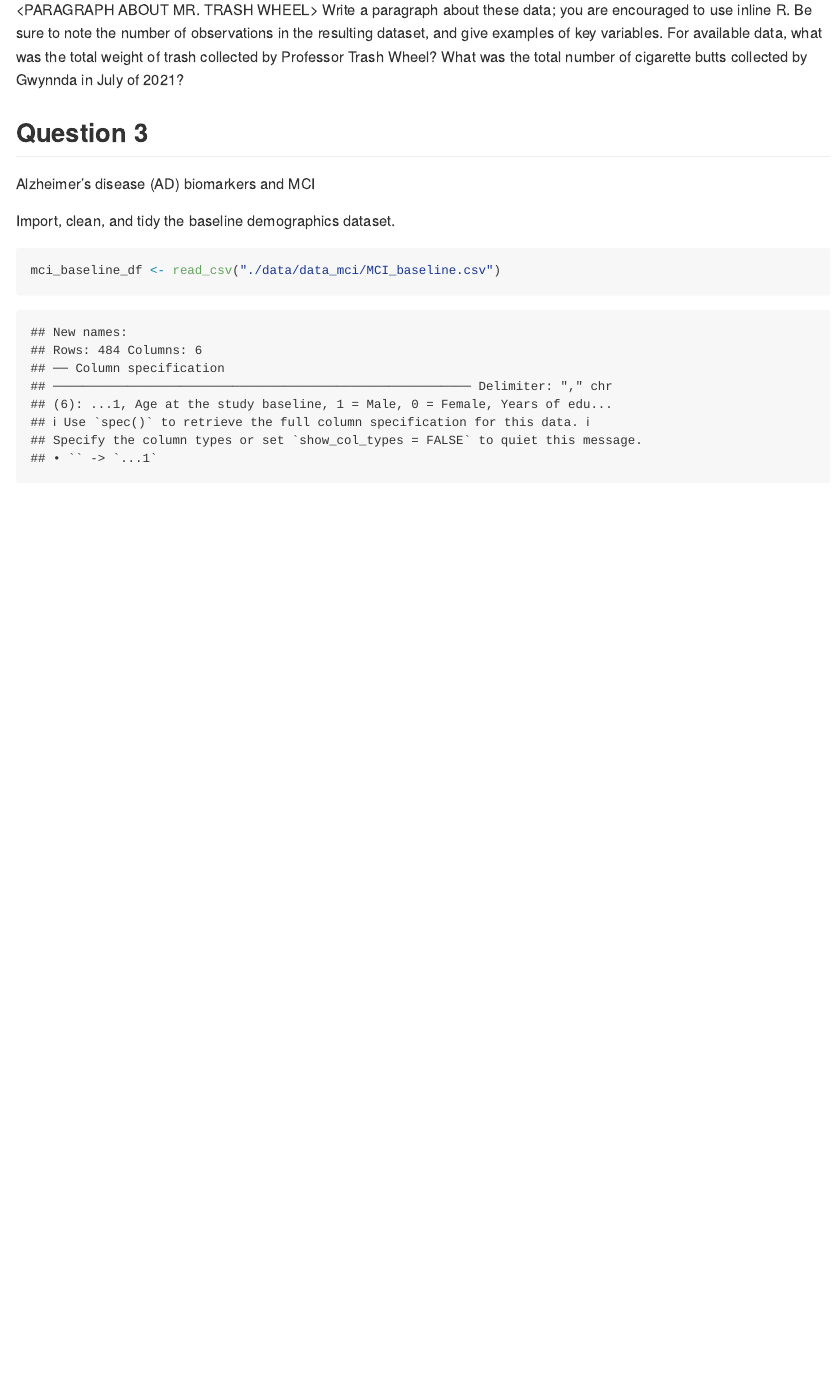
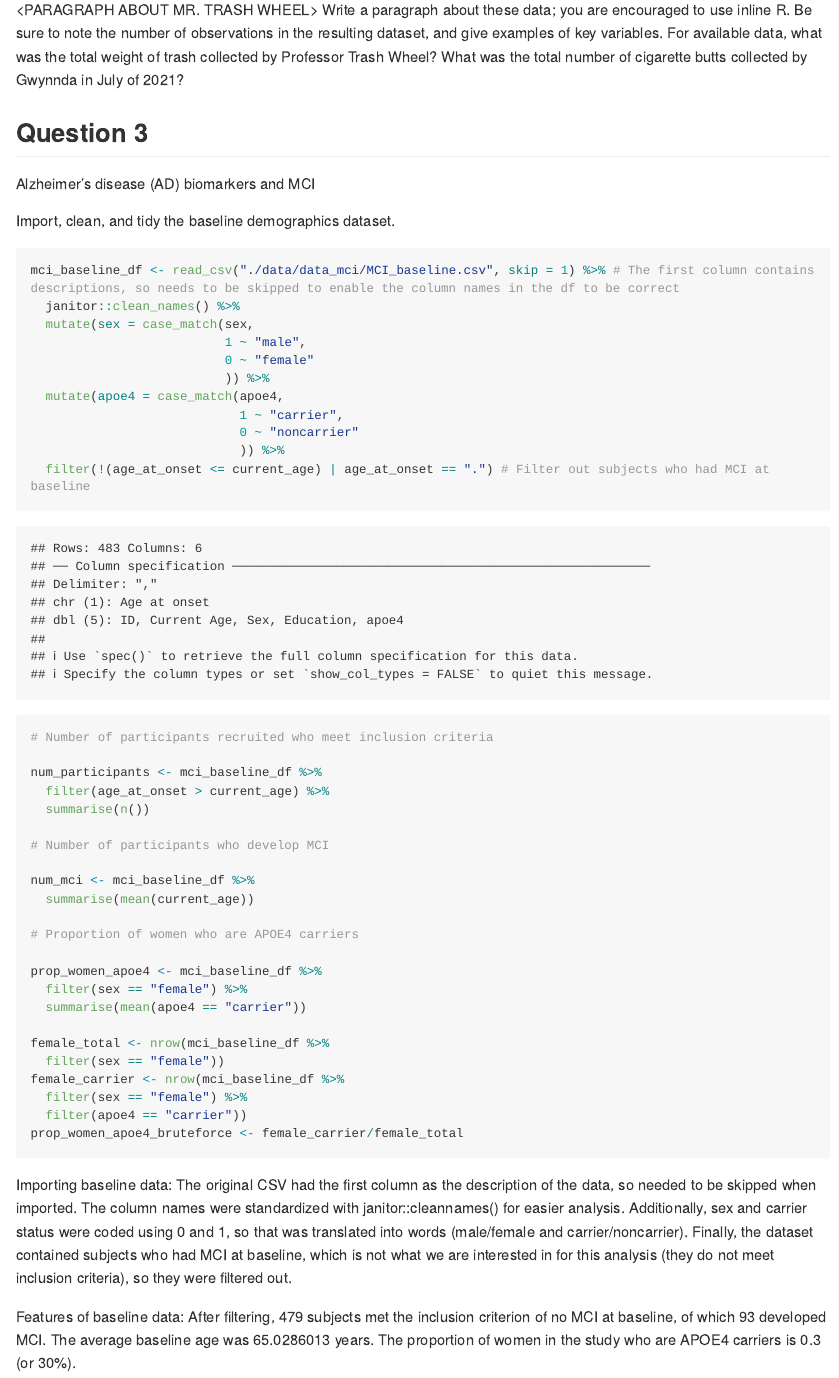
Before and after one commit to CLKuryla/p8105_hw2_clk2162, an R Markdown document (p8105_hw2_clk2162.Rmd): the page in a window 1100 px wide, from 4350 px down. The pictures show the output file p8105_hw2_clk2162.md that the author committed with the source, drawn offline in the style of GitHub; long lines of code are wrapped.

Commit message:
q3 - baseline dataset: import, tidy, extract some features, and describe

````diff
--- a/p8105_hw2_clk2162.Rmd
+++ b/p8105_hw2_clk2162.Rmd
@@ -175,8 +175,46 @@ Alzheimer's disease (AD) biomarkers and MCI
 
 Import, clean, and tidy the baseline demographics dataset.
 
-```{r}
+```{r q3_import_tidy_baseline}
 
-mci_baseline_df <- read_csv("./data/data_mci/MCI_baseline.csv")
+mci_baseline_df <- read_csv("./data/data_mci/MCI_baseline.csv", skip = 1) %>% # The first column contains descriptions, so needs to be skipped to enable the column names in the df to be correct
+  janitor::clean_names() %>%
+  mutate(sex = case_match(sex,
+                          1 ~ "male",
+                          0 ~ "female"
+                          )) %>%
+  mutate(apoe4 = case_match(apoe4,
+                            1 ~ "carrier",
+                            0 ~ "noncarrier"
+                            )) %>%
+  filter(!(age_at_onset <= current_age) | age_at_onset == ".") # Filter out subjects who had MCI at baseline
+
+# Number of participants recruited who meet inclusion criteria
+
+num_participants <- mci_baseline_df %>%
+  filter(age_at_onset > current_age) %>%
+  summarise(n())
+
+# Number of participants who develop MCI
+
+num_mci <- mci_baseline_df %>%
+  summarise(mean(current_age))
+
+# Proportion of women who are APOE4 carriers
+
+prop_women_apoe4 <- mci_baseline_df %>%
+  filter(sex == "female") %>%
+  summarise(mean(apoe4 == "carrier"))
+
+female_total <- nrow(mci_baseline_df %>%
+  filter(sex == "female"))
+female_carrier <- nrow(mci_baseline_df %>%
+  filter(sex == "female") %>%
+  filter(apoe4 == "carrier"))
+prop_women_apoe4_bruteforce <- female_carrier/female_total
 
 ```
+
+Importing baseline data: The original CSV had the first column as the description of the data, so needed to be skipped when imported. The column names were standardized with janitor::cleannames() for easier analysis. Additionally, sex and carrier status were coded using 0 and 1, so that was translated into words (male/female and carrier/noncarrier). Finally, the dataset contained subjects who had MCI at baseline, which is not what we are interested in for this analysis (they do not meet inclusion criteria), so they were filtered out.
+
+Features of baseline data: After filtering, `r nrow(mci_baseline_df)` subjects met the inclusion criterion of no MCI at baseline, of which `r mci_baseline_df %>% filter(age_at_onset > current_age) %>% summarise(n())` developed MCI. The average baseline age was `r mci_baseline_df %>% summarise(mean(current_age))` years. The proportion of women in the study who are APOE4 carriers is `r prop_women_apoe4` (or `r prop_women_apoe4*100`%).
````
Also changed, not shown: p8105_hw2_clk2162.md.
